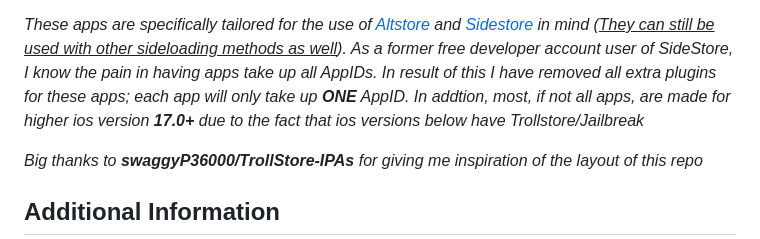
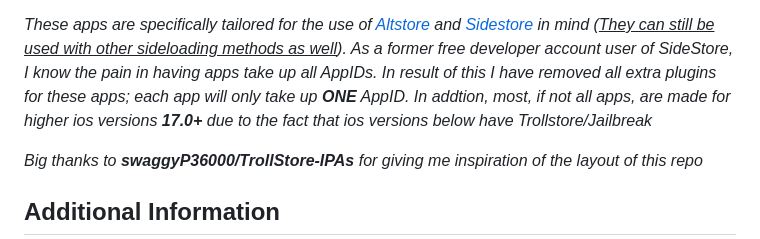
Before and after one commit to neoarz/Neos-Sidestore-Apps, a Markdown page: README.md, the part around the change. Drawn GitHub-style.

```diff
--- a/README.md
+++ b/README.md
@@ -9,7 +9,7 @@
 *A repo will come soon I'm still working on it*
 
 *These apps are specifically tailored for the use of [Altstore](https://altstore.io) and [Sidestore](https://sidestore.io) in mind (<u>They can still be used with other sideloading methods as well</u>). As a former free developer account user of SideStore, I know the pain in having apps take up all AppIDs. In result of this I have removed all extra plugins for these apps; each app will only take up **ONE** AppID.
-In addtion, most, if not all apps, are made for higher ios version **17.0+** due to the fact that ios versions below have Trollstore/Jailbreak*
+In addtion, most, if not all apps, are made for higher ios versions **17.0+** due to the fact that ios versions below have Trollstore/Jailbreak*
 
 *Big thanks to **swaggyP36000/TrollStore-IPAs** for giving me inspiration of the layout of this repo*
 
```
